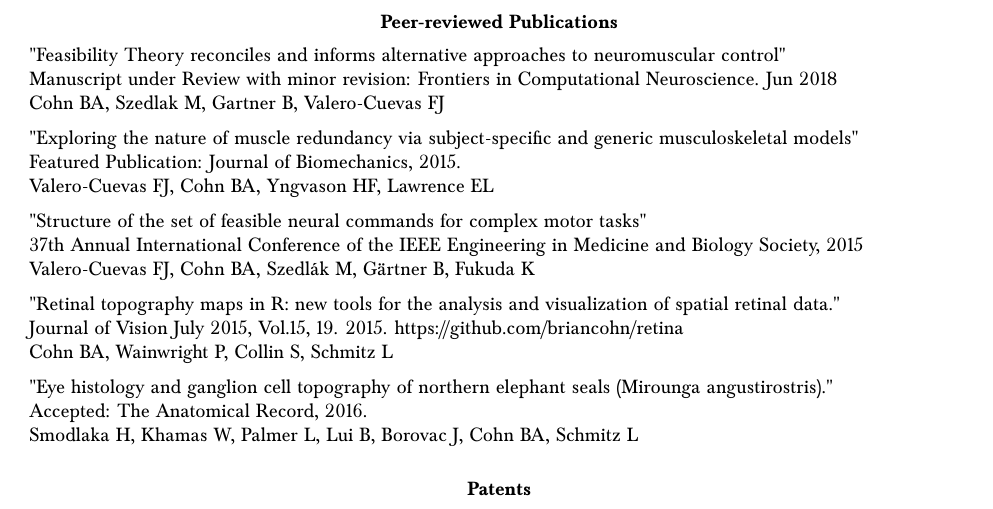
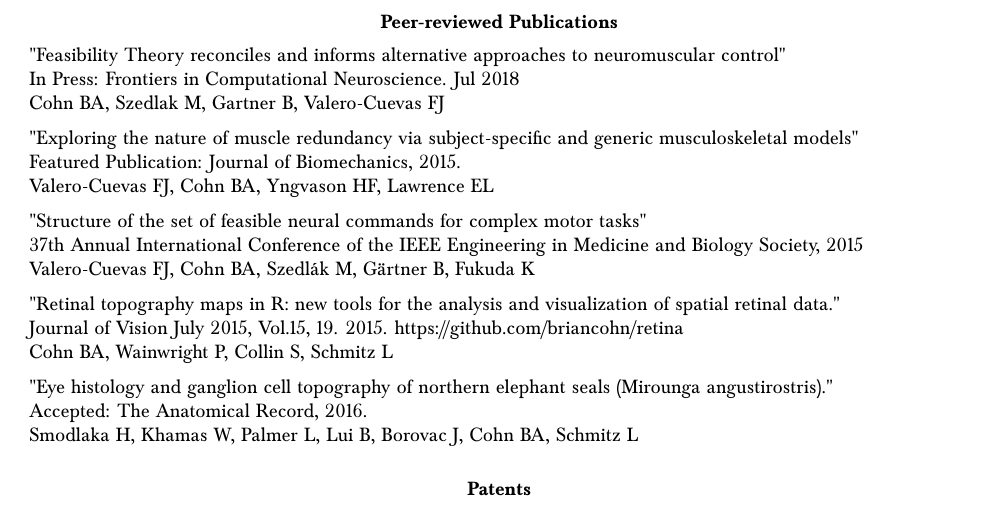
Before and after one commit to bc/resume, a LaTeX document (briancohn.tex): part of page 2 of 4, cut so that both start at the same text. Compiled offline with pdfLaTeX.

Commit message:
added accepted frontiers publication

```diff
--- a/briancohn.tex
+++ b/briancohn.tex
@@ -152,7 +152,7 @@
   \vspace*{1mm}\begin{tabularx}{17cm}{X}
 
    "Feasibility Theory reconciles and informs alternative approaches to neuromuscular control"\\
-   Manuscript under Review with minor revision: Frontiers in Computational Neuroscience. Jun 2018 \\
+   In Press: Frontiers in Computational Neuroscience. Jul 2018 \\
 	 Cohn BA, Szedlak M, Gartner B, Valero-Cuevas FJ \\[2mm]
 
 
```
